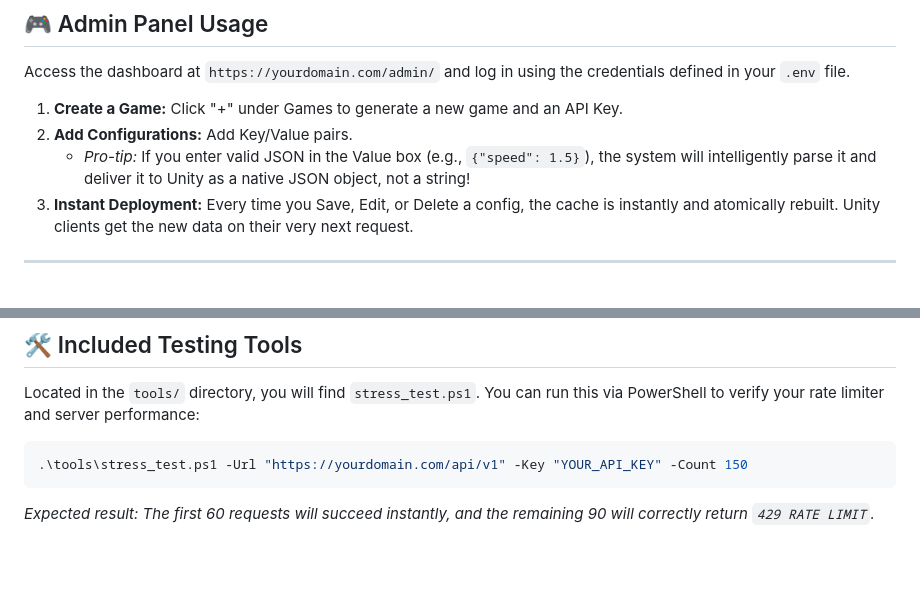
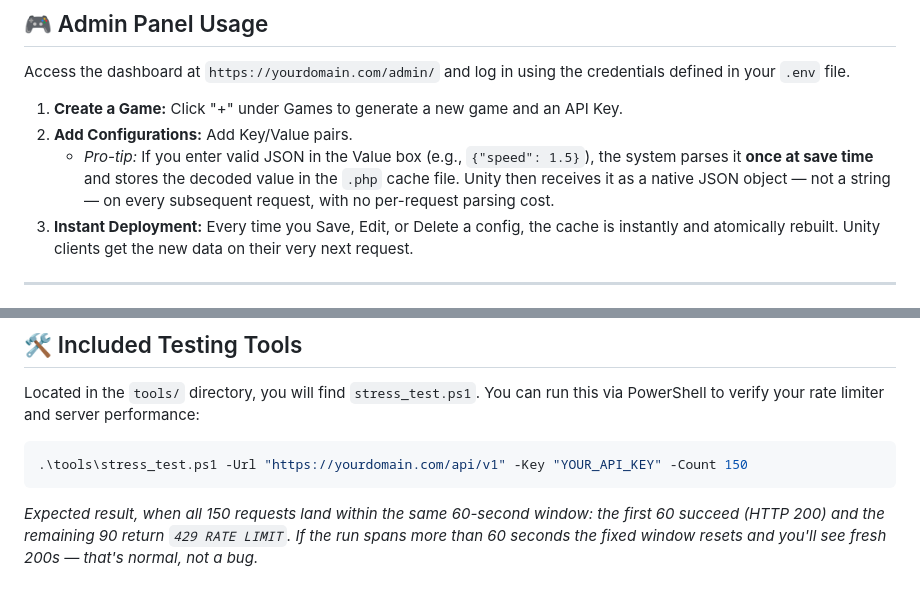
Before and after one commit to SAHUnity/GameConfigurationAPI, a Markdown page: README.md, 2 parts joined by grey strips. GitHub-like rendering; blank space fills up the shorter version.

````diff
--- a/README.md
+++ b/README.md
@@ -97,7 +96,7 @@ Access the dashboard at `https://yourdomain.com/admin/` and log in using the cre
 
 1. **Create a Game:** Click "+" under Games to generate a new game and an API Key.
 2. **Add Configurations:** Add Key/Value pairs.
-   - *Pro-tip:* If you enter valid JSON in the Value box (e.g., `{"speed": 1.5}`), the system will intelligently parse it and deliver it to Unity as a native JSON object, not a string!
+   - *Pro-tip:* If you enter valid JSON in the Value box (e.g., `{"speed": 1.5}`), the system parses it **once at save time** and stores the decoded value in the `.php` cache file. Unity then receives it as a native JSON object — not a string — on every subsequent request, with no per-request parsing cost.
 3. **Instant Deployment:** Every time you Save, Edit, or Delete a config, the cache is instantly and atomically rebuilt. Unity clients get the new data on their very next request.
 
 ---
@@ -123,4 +122,4 @@ Located in the `tools/` directory, you will find `stress_test.ps1`. You can run
 ```powershell
 .\tools\stress_test.ps1 -Url "https://yourdomain.com/api/v1" -Key "YOUR_API_KEY" -Count 150
 ```
-*Expected result: The first 60 requests will succeed instantly, and the remaining 90 will correctly return `429 RATE LIMIT`.*
+*Expected result, when all 150 requests land within the same 60-second window: the first 60 succeed (HTTP 200) and the remaining 90 return `429 RATE LIMIT`. If the run spans more than 60 seconds the fixed window resets and you'll see fresh 200s — that's normal, not a bug.*
````
Also changed, not shown: other parts of README.md (+12 -13 lines).
